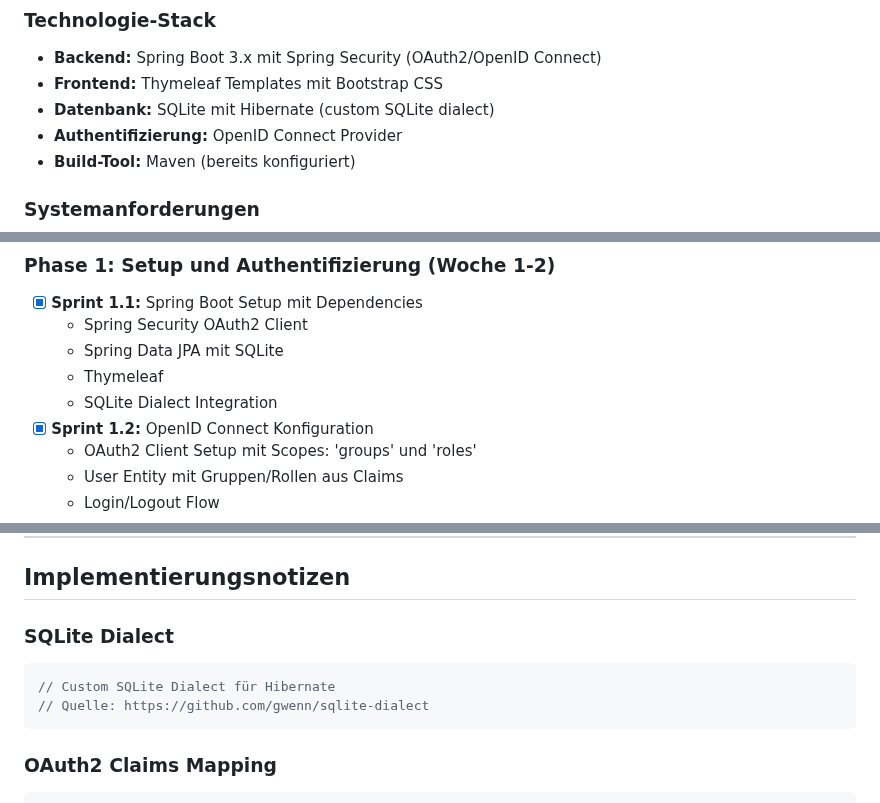
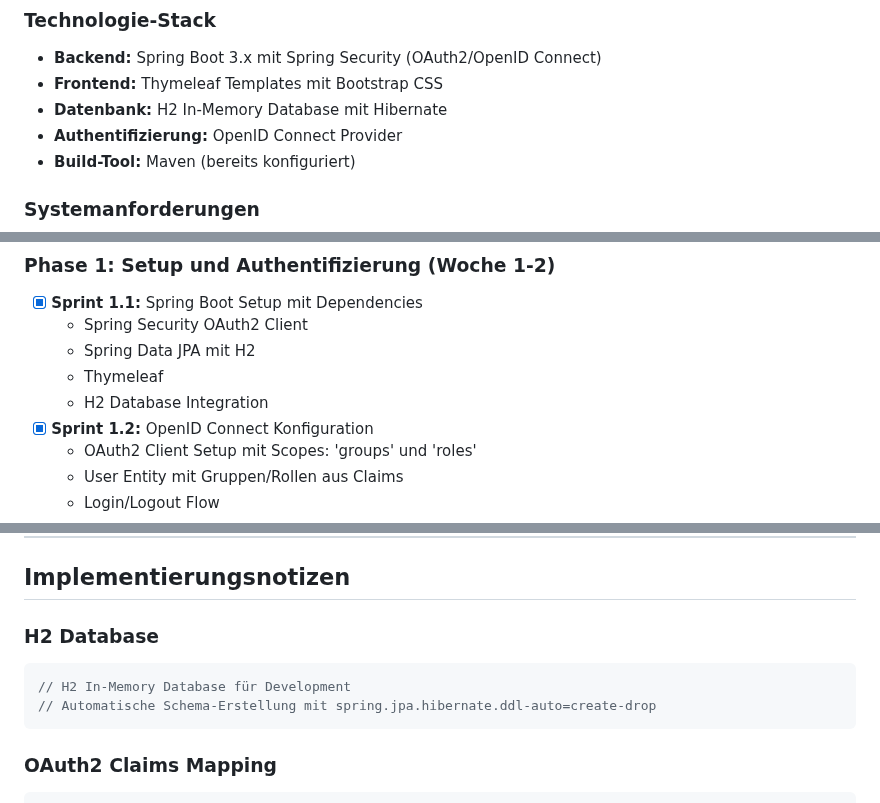
Before and after one commit to met-theokoch-schule/StudentTasks, a Markdown page: project.md, 3 parts joined by grey strips. Rendered like a GitHub page.

Commit message:
Assistant checkpoint: Updated project.md for H2 and cleaned project
Assistant generated file changes:
- project.md: Change database from SQLite to H2, Update database configuration section, Update deployment section for H2, Remove SQLite dialect reference, Update utility reference

---

User prompt:

Ok neuer Versuch: Passe bitte die @project.md an, so dass jetzt nicht mehr SQ Lite sondern H2 verwendet werden soll. Lösche dann das komplette projekt (mit Außnahme der poject.md), so dass wir von vorne anfangen können

Replit-Commit-Author: Assistant
Replit-Commit-Session-Id: 6fe2f617-a5e3-4cd0-80cf-7f25ccae52c1

````diff
--- a/project.md
+++ b/project.md
@@ -25,7 +25,7 @@ Ein webbasiertes System, das es Lehrern ermöglicht, Aufgaben für Schülergrupp
 ### Technologie-Stack
 - **Backend:** Spring Boot 3.x mit Spring Security (OAuth2/OpenID Connect)
 - **Frontend:** Thymeleaf Templates mit Bootstrap CSS
-- **Datenbank:** SQLite mit Hibernate (custom SQLite dialect)
+- **Datenbank:** H2 In-Memory Database mit Hibernate
 - **Authentifizierung:** OpenID Connect Provider
 - **Build-Tool:** Maven (bereits konfiguriert)
 
@@ -219,9 +219,9 @@ src/
 ### Phase 1: Setup und Authentifizierung (Woche 1-2)
 - [x] **Sprint 1.1:** Spring Boot Setup mit Dependencies
   - Spring Security OAuth2 Client
-  - Spring Data JPA mit SQLite
+  - Spring Data JPA mit H2
   - Thymeleaf
-  - SQLite Dialect Integration
+  - H2 Database Integration
 - [x] **Sprint 1.2:** OpenID Connect Konfiguration
   - OAuth2 Client Setup mit Scopes: 'groups' und 'roles'
   - User Entity mit Gruppen/Rollen aus Claims
@@ -447,10 +447,10 @@ Jeder Task View hat eine eigene Thymeleaf-Template-Datei:
 
 ## Implementierungsnotizen
 
-### SQLite Dialect
+### H2 Database
 ```java
-// Custom SQLite Dialect für Hibernate
-// Quelle: https://github.com/gwenn/sqlite-dialect
+// H2 In-Memory Database für Development
+// Automatische Schema-Erstellung mit spring.jpa.hibernate.ddl-auto=create-drop
 ```
 
 ### OAuth2 Claims Mapping
````
Also changed, not shown: other parts of project.md (+2 -2 lines).
